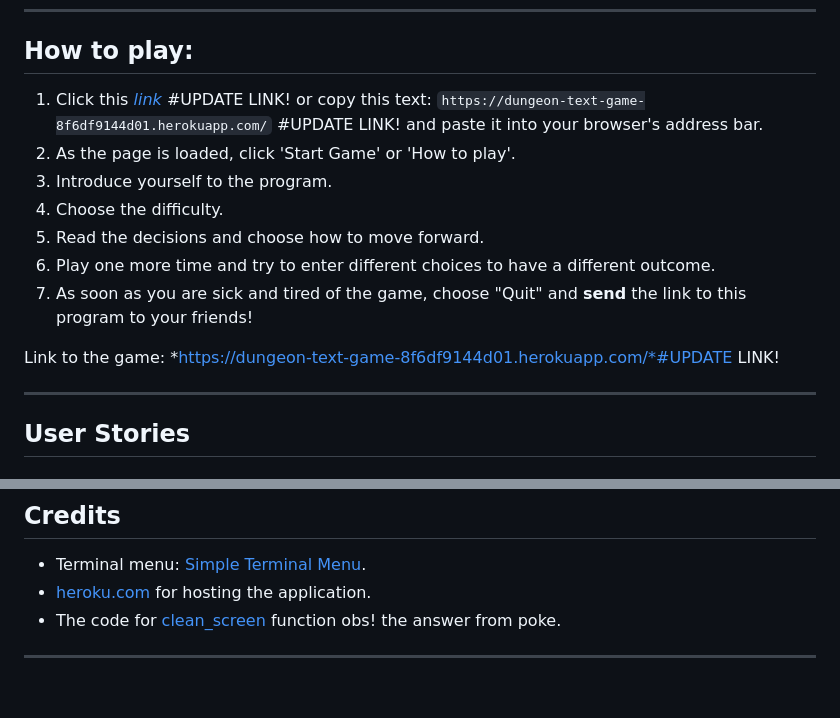
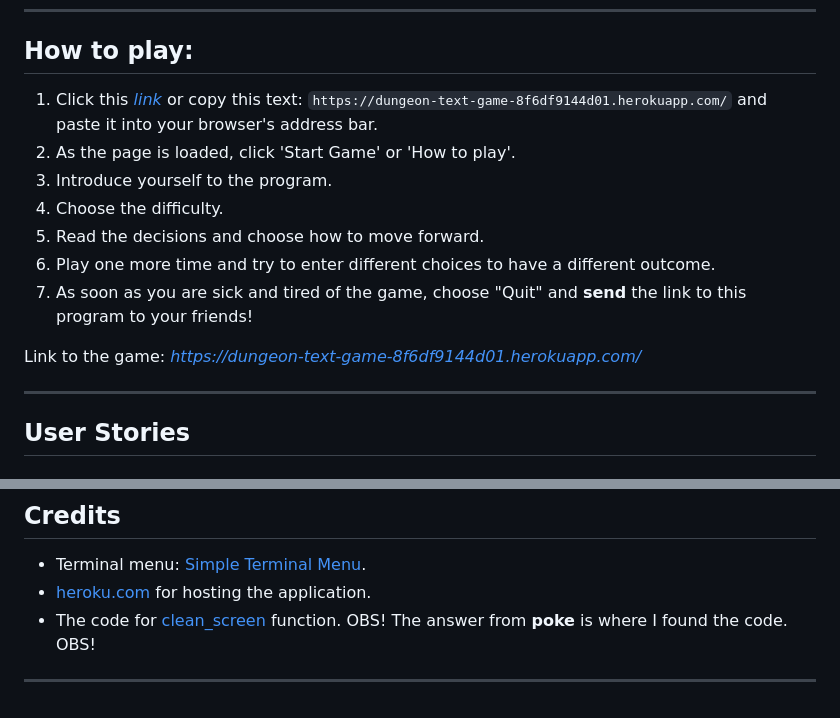
Before and after one commit to NiborGnu/dungeon-text-game, a Markdown page: README.md, 2 parts joined by grey strips. Drawn GitHub-style.

Commit message:
Change structure of text in README for better readability

```diff
--- a/README.md
+++ b/README.md
@@ -17,7 +17,7 @@ The project aims to achieve the following objectives:
 
 ## How to play:
 
-  1. Click this *[link](https://dungeon-text-game-8f6df9144d01.herokuapp.com/)* #UPDATE LINK! or copy this text: `https://dungeon-text-game-8f6df9144d01.herokuapp.com/` #UPDATE LINK! and paste it into your browser's address bar.
+  1. Click this *[link](https://dungeon-text-game-8f6df9144d01.herokuapp.com/)* or copy this text: `https://dungeon-text-game-8f6df9144d01.herokuapp.com/` and paste it into your browser's address bar.
   2. As the page is loaded, click 'Start Game' or 'How to play'.
   3. Introduce yourself to the program.
   4. Choose the difficulty.
@@ -25,7 +25,7 @@ The project aims to achieve the following objectives:
   6. Play one more time and try to enter different choices to have a different outcome.
   7. As soon as you are sick and tired of the game, choose "Quit" and **send** the link to this program to your friends!
 
-  Link to the game: *https://dungeon-text-game-8f6df9144d01.herokuapp.com/*#UPDATE LINK!
+  Link to the game: *https://dungeon-text-game-8f6df9144d01.herokuapp.com/*
 
 ---
 ## User Stories
@@ -263,6 +264,6 @@ Create a local copy of the GitHub repository by following one of the two process
 
 - Terminal menu: [Simple Terminal Menu](https://pypi.org/project/simple-term-menu/).
 - [heroku.com](https://heroku.com/) for hosting the application.
-- The code for [clean_screen](https://stackoverflow.com/questions/2084508/clear-terminal-in-python) function obs! the answer from poke.
+- The code for [clean_screen](https://stackoverflow.com/questions/2084508/clear-terminal-in-python) function. OBS! The answer from **poke** is where I found the code. OBS!
 
 ---
```
Also changed, not shown: other parts of README.md (+5 -4 lines).
